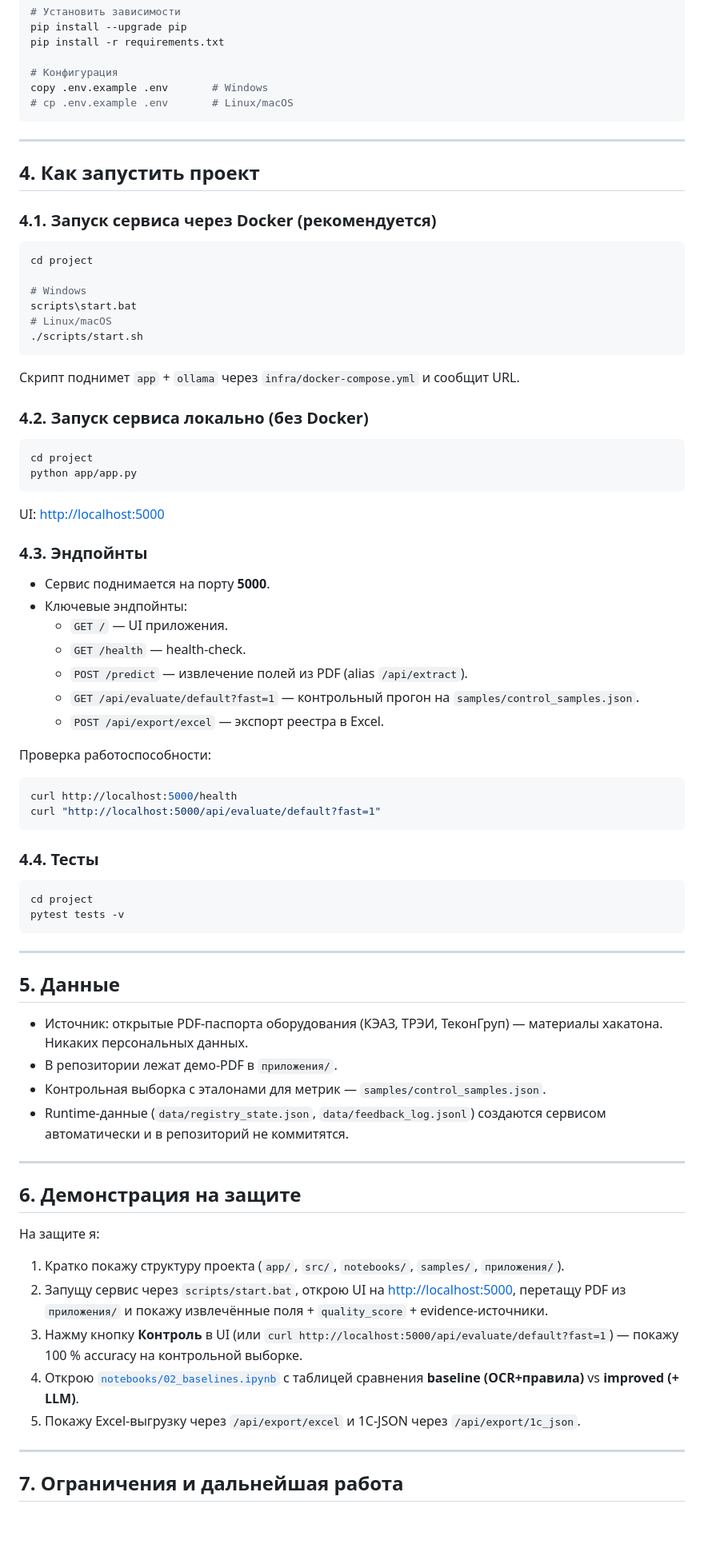
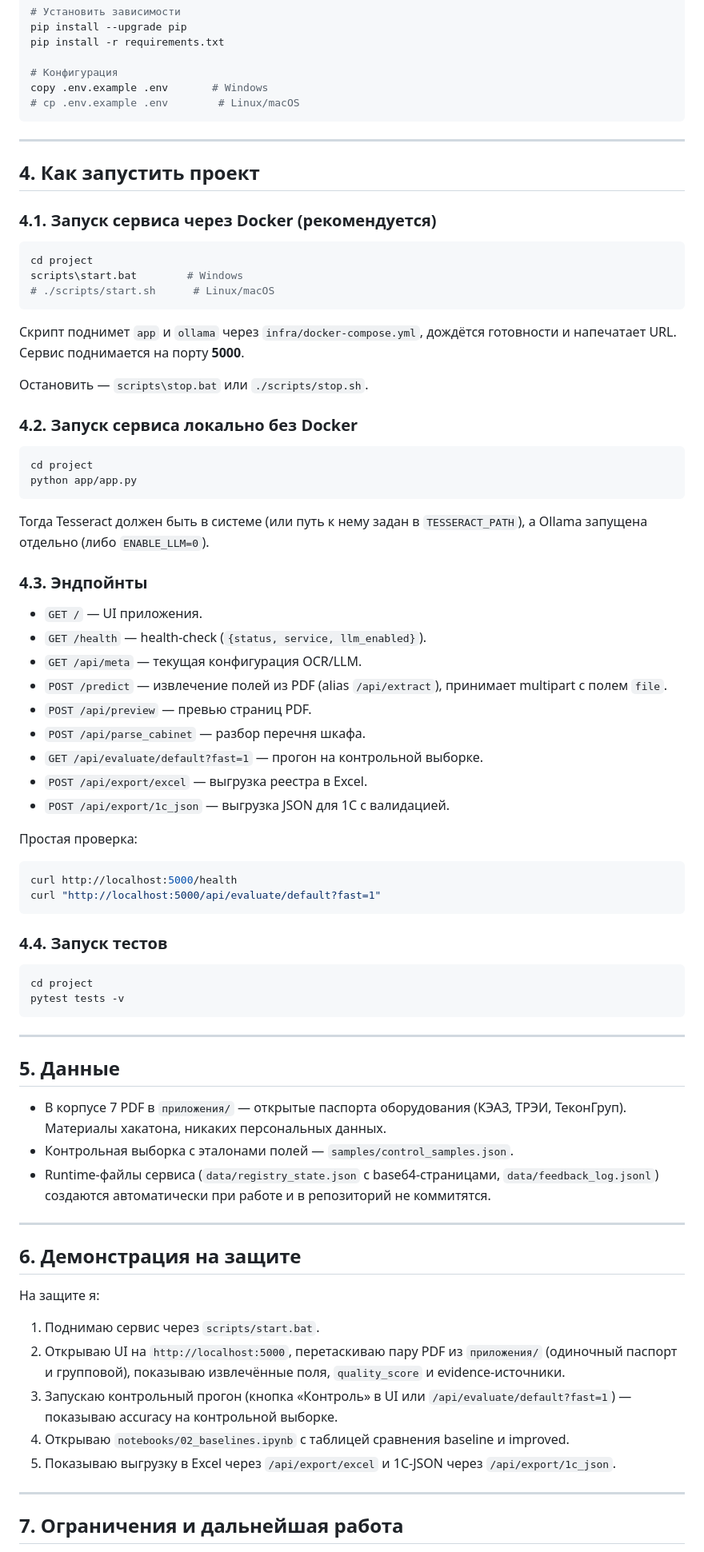
Before and after one commit to GrafZLaa/aie_project_Bukhna, a Markdown page: project/README.md, the part around one of its changes. Shown at 80% size. Rendered like a GitHub page; blank space fills up the shorter version.

````diff
--- a/project/README.md
+++ b/project/README.md
@@ -78,7 +80,7 @@ pip install -r requirements.txt
 
 # Конфигурация
 copy .env.example .env       # Windows
-# cp .env.example .env       # Linux/macOS
+# cp .env.example .env        # Linux/macOS
 ```
 
 ---
@@ -89,42 +91,43 @@ copy .env.example .env       # Windows
 
 ```bash
 cd project
-
-# Windows
-scripts\start.bat
-# Linux/macOS
-./scripts/start.sh
+scripts\start.bat        # Windows
+# ./scripts/start.sh      # Linux/macOS
 ```
 
-Скрипт поднимет `app` + `ollama` через `infra/docker-compose.yml` и сообщит URL.
+Скрипт поднимет `app` и `ollama` через `infra/docker-compose.yml`, дождётся готовности и напечатает URL. Сервис поднимается на порту **5000**.
 
-### 4.2. Запуск сервиса локально (без Docker)
+Остановить — `scripts\stop.bat` или `./scripts/stop.sh`.
+
+### 4.2. Запуск сервиса локально без Docker
 
 ```bash
 cd project
 python app/app.py
 ```
 
-UI: <http://localhost:5000>
+Тогда Tesseract должен быть в системе (или путь к нему задан в `TESSERACT_PATH`), а Ollama запущена отдельно (либо `ENABLE_LLM=0`).
 
 ### 4.3. Эндпойнты
 
-- Сервис поднимается на порту **5000**.
-- Ключевые эндпойнты:
-  - `GET /` — UI приложения.
-  - `GET /health` — health-check.
-  - `POST /predict` — извлечение полей из PDF (alias `/api/extract`).
-  - `GET /api/evaluate/default?fast=1` — контрольный прогон на `samples/control_samples.json`.
-  - `POST /api/export/excel` — экспорт реестра в Excel.
+- `GET /` — UI приложения.
+- `GET /health` — health-check (`{status, service, llm_enabled}`).
+- `GET /api/meta` — текущая конфигурация OCR/LLM.
+- `POST /predict` — извлечение полей из PDF (alias `/api/extract`), принимает multipart с полем `file`.
+- `POST /api/preview` — превью страниц PDF.
+- `POST /api/parse_cabinet` — разбор перечня шкафа.
+- `GET /api/evaluate/default?fast=1` — прогон на контрольной выборке.
+- `POST /api/export/excel` — выгрузка реестра в Excel.
+- `POST /api/export/1c_json` — выгрузка JSON для 1С с валидацией.
 
-Проверка работоспособности:
+Простая проверка:
 
 ```bash
 curl http://localhost:5000/health
 curl "http://localhost:5000/api/evaluate/default?fast=1"
 ```
 
-### 4.4. Тесты
+### 4.4. Запуск тестов
 
 ```bash
 cd project
@@ -135,10 +138,9 @@ pytest tests -v
 
 ## 5. Данные
 
-- Источник: открытые PDF-паспорта оборудования (КЭАЗ, ТРЭИ, ТеконГруп) — материалы хакатона. Никаких персональных данных.
-- В репозитории лежат демо-PDF в `приложения/`.
-- Контрольная выборка с эталонами для метрик — `samples/control_samples.json`.
-- Runtime-данные (`data/registry_state.json`, `data/feedback_log.jsonl`) создаются сервисом автоматически и в репозиторий не коммитятся.
+- В корпусе 7 PDF в `приложения/` — открытые паспорта оборудования (КЭАЗ, ТРЭИ, ТеконГруп). Материалы хакатона, никаких персональных данных.
+- Контрольная выборка с эталонами полей — `samples/control_samples.json`.
+- Runtime-файлы сервиса (`data/registry_state.json` с base64-страницами, `data/feedback_log.jsonl`) создаются автоматически при работе и в репозиторий не коммитятся.
 
 ---
 
@@ -146,11 +148,11 @@ pytest tests -v
 
 На защите я:
 
-1. Кратко покажу структуру проекта (`app/`, `src/`, `notebooks/`, `samples/`, `приложения/`).
-2. Запущу сервис через `scripts/start.bat`, открою UI на <http://localhost:5000>, перетащу PDF из `приложения/` и покажу извлечённые поля + `quality_score` + evidence-источники.
-3. Нажму кнопку **Контроль** в UI (или `curl http://localhost:5000/api/evaluate/default?fast=1`) — покажу 100 % accuracy на контрольной выборке.
-4. Открою [`notebooks/02_baselines.ipynb`](./notebooks/02_baselines.ipynb) с таблицей сравнения **baseline (OCR+правила)** vs **improved (+ LLM)**.
-5. Покажу Excel-выгрузку через `/api/export/excel` и 1С-JSON через `/api/export/1c_json`.
+1. Поднимаю сервис через `scripts/start.bat`.
+2. Открываю UI на `http://localhost:5000`, перетаскиваю пару PDF из `приложения/` (одиночный паспорт и групповой), показываю извлечённые поля, `quality_score` и evidence-источники.
+3. Запускаю контрольный прогон (кнопка «Контроль» в UI или `/api/evaluate/default?fast=1`) — показываю accuracy на контрольной выборке.
+4. Открываю `notebooks/02_baselines.ipynb` с таблицей сравнения baseline и improved.
+5. Показываю выгрузку в Excel через `/api/export/excel` и 1С-JSON через `/api/export/1c_json`.
 
 ---
 
````
Also changed, not shown: other parts of project/README.md (+43 -43 lines), project/report.md (+90 -319 lines), project/self-checklist.md (+40 -31 lines).
